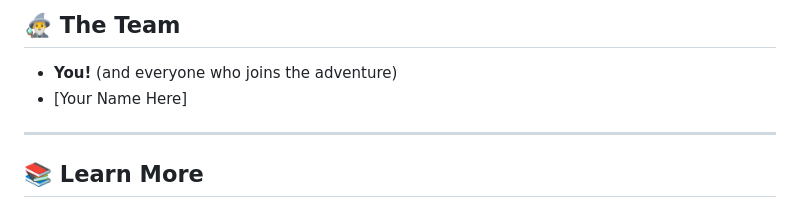
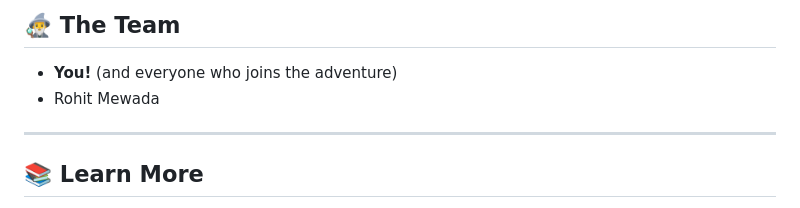
Before and after one commit to rohit-mewada/expenzo, a Markdown page: README.md, the part around the change. Drawn GitHub-style.

```diff
--- a/README.md
+++ b/README.md
@@ -115,7 +115,7 @@ Let’s make Expenzo the best open-source finance tracker together.
 ## 🧙‍♂️ The Team
 
 - **You!** (and everyone who joins the adventure)
-- [Your Name Here]
+- Rohit Mewada
 
 ---
 
```
